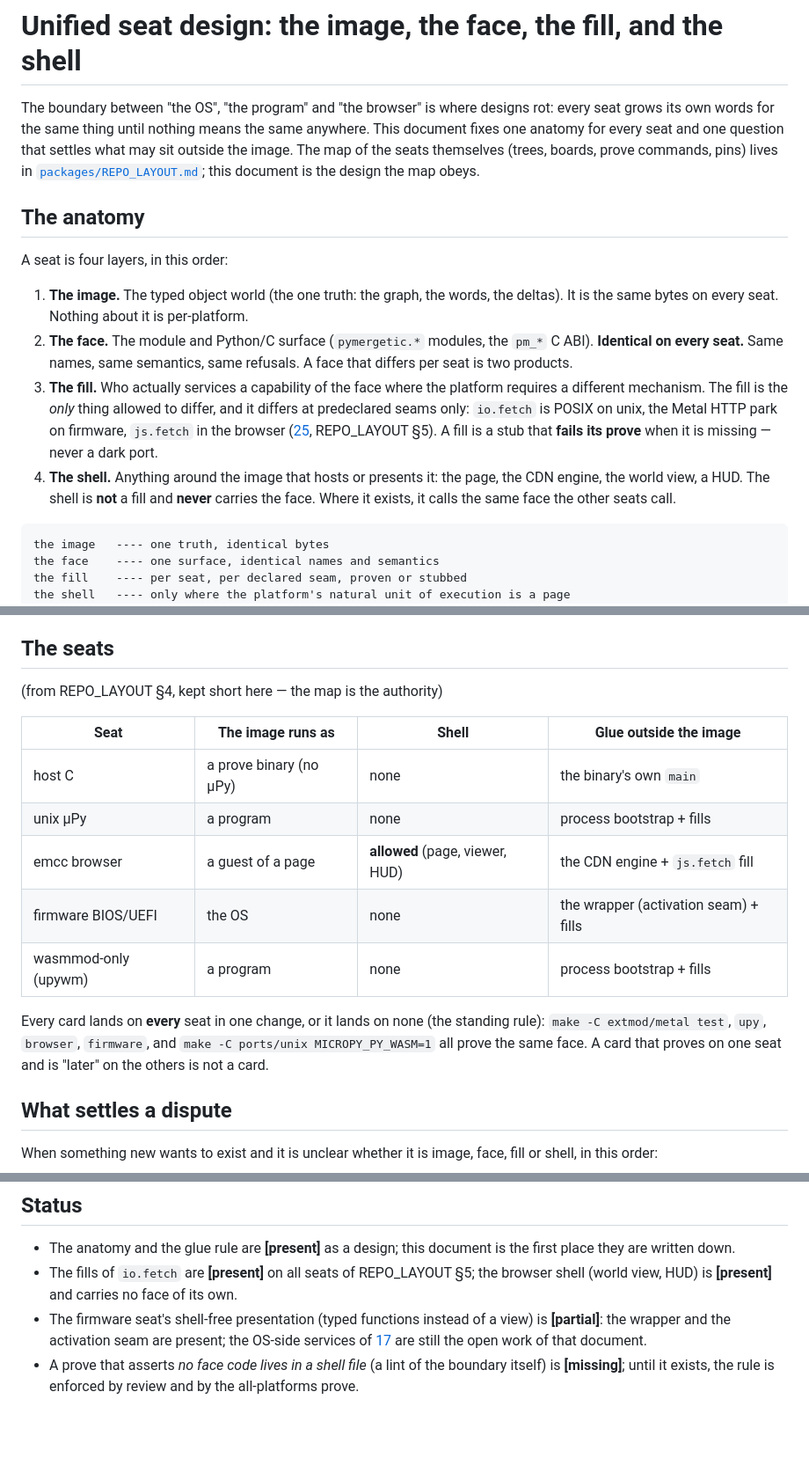
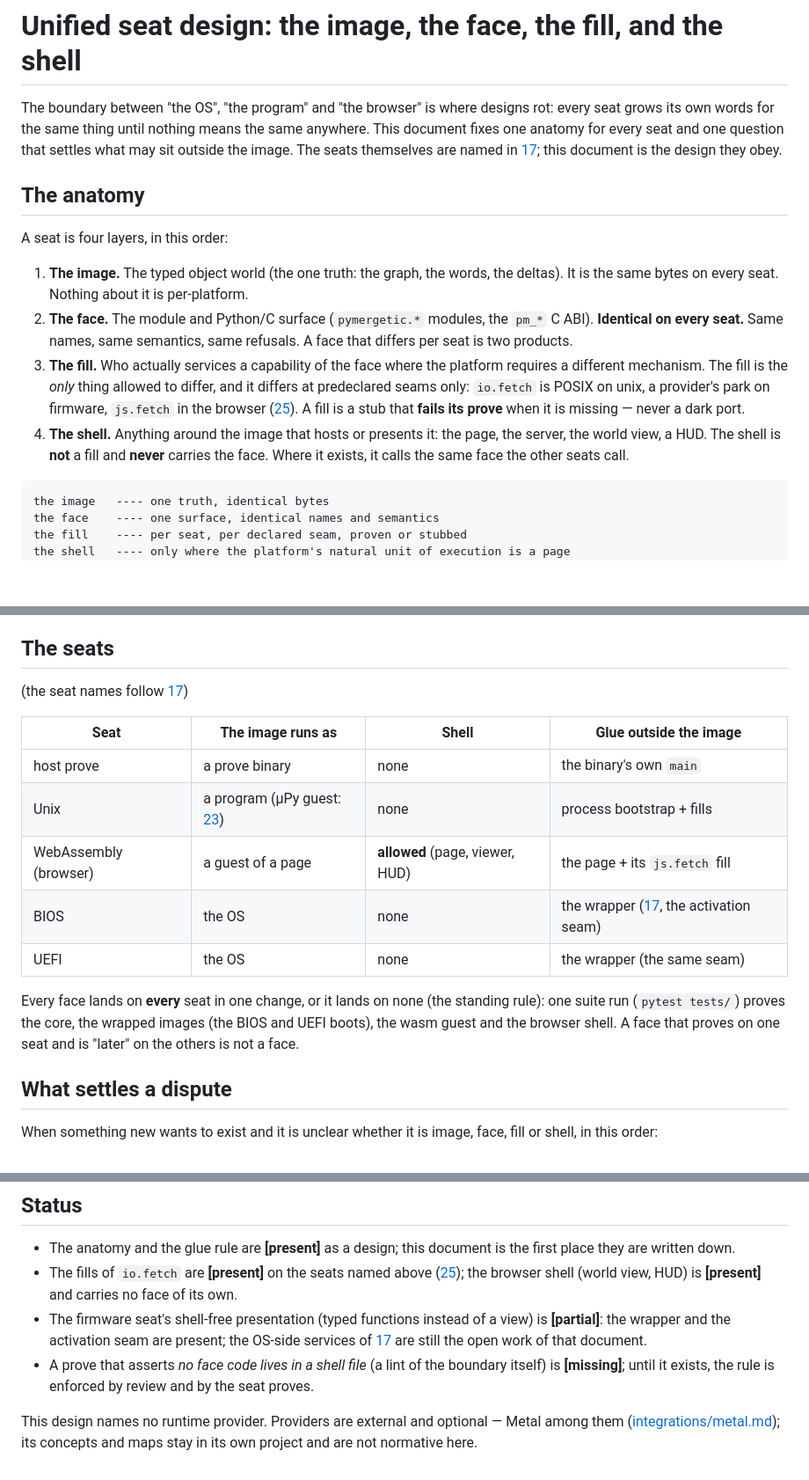
Before and after one commit to pymergetic/rxf, a Markdown page: docs/28-UNIFIED-SEAT-DESIGN.md, 3 parts joined by grey strips. Shown at 88% size. Rendered like a GitHub page; blank space fills up the shorter version.

Commit message:
docs: seat design 28 names no provider; the metal map is not an rxftk authority
The seat design had pulled the OTHER project in: metal's REPO_LAYOUT §4/§5 as
the seat map, its make commands as the proves, its upywm pill as a seat, and
the metal HTTP park as the firmware fill.  metal != rxf (docs/integrations/
metal.md: metal's cards/seats/fills/parks are local to metal and not
normative here).

The seats are now the ones docs/17 names (host prove, Unix, WebAssembly,
BIOS, UEFI), the proves are rxf's own (one pytest run), and the provider
line points at integrations/metal.md instead of inside the design.

Co-authored-by: Cursor <cursoragent@cursor.com>

````diff
--- a/docs/28-UNIFIED-SEAT-DESIGN.md
+++ b/docs/28-UNIFIED-SEAT-DESIGN.md
@@ -3,8 +3,8 @@
 The boundary between "the OS", "the program" and "the browser" is where designs rot: every
 seat grows its own words for the same thing until nothing means the same anywhere. This
 document fixes one anatomy for every seat and one question that settles what may sit outside
-the image. The map of the seats themselves (trees, boards, prove commands, pins) lives in
-[`packages/REPO_LAYOUT.md`](../../REPO_LAYOUT.md); this document is the design the map obeys.
+the image. The seats themselves are named in [17](17-OPERATING-SYSTEM-PATH.md); this
+document is the design they obey.
 
 ## The anatomy
 
@@ -17,11 +17,11 @@ A seat is four layers, in this order:
    differs per seat is two products.
 3. **The fill.** Who actually services a capability of the face where the platform requires
    a different mechanism. The fill is the *only* thing allowed to differ, and it differs at
-   predeclared seams only: `io.fetch` is POSIX on unix, the Metal HTTP park on firmware,
-   `js.fetch` in the browser ([25](25-NETWORK-ORCHESTRATION.md), REPO_LAYOUT §5). A fill is
+   predeclared seams only: `io.fetch` is POSIX on unix, a provider's park on firmware,
+   `js.fetch` in the browser ([25](25-NETWORK-ORCHESTRATION.md)). A fill is
    a stub that **fails its prove** when it is missing — never a dark port.
-4. **The shell.** Anything around the image that hosts or presents it: the page, the CDN
-   engine, the world view, a HUD. The shell is **not** a fill and **never** carries the
+4. **The shell.** Anything around the image that hosts or presents it: the page, the server,
+   the world view, a HUD. The shell is **not** a fill and **never** carries the
    face. Where it exists, it calls the same face the other seats call.
 
 ```text
@@ -52,20 +52,20 @@ its "presentation" is a typed function of the image.
 
 ## The seats
 
-(from REPO_LAYOUT §4, kept short here — the map is the authority)
+(the seat names follow [17](17-OPERATING-SYSTEM-PATH.md))
 
 | Seat | The image runs as | Shell | Glue outside the image |
 |---|---|---|---|
-| host C | a prove binary (no µPy) | none | the binary's own `main` |
-| unix µPy | a program | none | process bootstrap + fills |
-| emcc browser | a guest of a page | **allowed** (page, viewer, HUD) | the CDN engine + `js.fetch` fill |
-| firmware BIOS/UEFI | the OS | none | the wrapper (activation seam) + fills |
-| wasmmod-only (upywm) | a program | none | process bootstrap + fills |
+| host prove | a prove binary | none | the binary's own `main` |
+| Unix | a program (µPy guest: [23](23-MICROPYTHON-EXPANSION.md)) | none | process bootstrap + fills |
+| WebAssembly (browser) | a guest of a page | **allowed** (page, viewer, HUD) | the page + its `js.fetch` fill |
+| BIOS | the OS | none | the wrapper ([17](17-OPERATING-SYSTEM-PATH.md), the activation seam) |
+| UEFI | the OS | none | the wrapper (the same seam) |
 
-Every card lands on **every** seat in one change, or it lands on none (the standing rule):
-`make -C extmod/metal test`, `upy`, `browser`, `firmware`, and
-`make -C ports/unix MICROPY_PY_WASM=1` all prove the same face. A card that proves on one
-seat and is "later" on the others is not a card.
+Every face lands on **every** seat in one change, or it lands on none (the standing rule):
+one suite run (`pytest tests/`) proves the core, the wrapped images (the BIOS and UEFI
+boots), the wasm guest and the browser shell. A face that proves on one seat and is "later"
+on the others is not a face.
 
 ## What settles a dispute
 
@@ -84,11 +84,15 @@ shell, in this order:
 
 - The anatomy and the glue rule are **[present]** as a design; this document is the first
   place they are written down.
-- The fills of `io.fetch` are **[present]** on all seats of REPO_LAYOUT §5; the browser
+- The fills of `io.fetch` are **[present]** on the seats named above
+  ([25](25-NETWORK-ORCHESTRATION.md)); the browser
   shell (world view, HUD) is **[present]** and carries no face of its own.
 - The firmware seat's shell-free presentation (typed functions instead of a view) is
   **[partial]**: the wrapper and the activation seam are present; the OS-side services of
   [17](17-OPERATING-SYSTEM-PATH.md) are still the open work of that document.
 - A prove that asserts *no face code lives in a shell file* (a lint of the boundary itself)
-  is **[missing]**; until it exists, the rule is enforced by review and by the all-platforms
-  prove.
+  is **[missing]**; until it exists, the rule is enforced by review and by the seat proves.
+
+This design names no runtime provider. Providers are external and optional — Metal among
+them ([integrations/metal.md](integrations/metal.md)); its concepts and maps stay in its own
+project and are not normative here.
````
